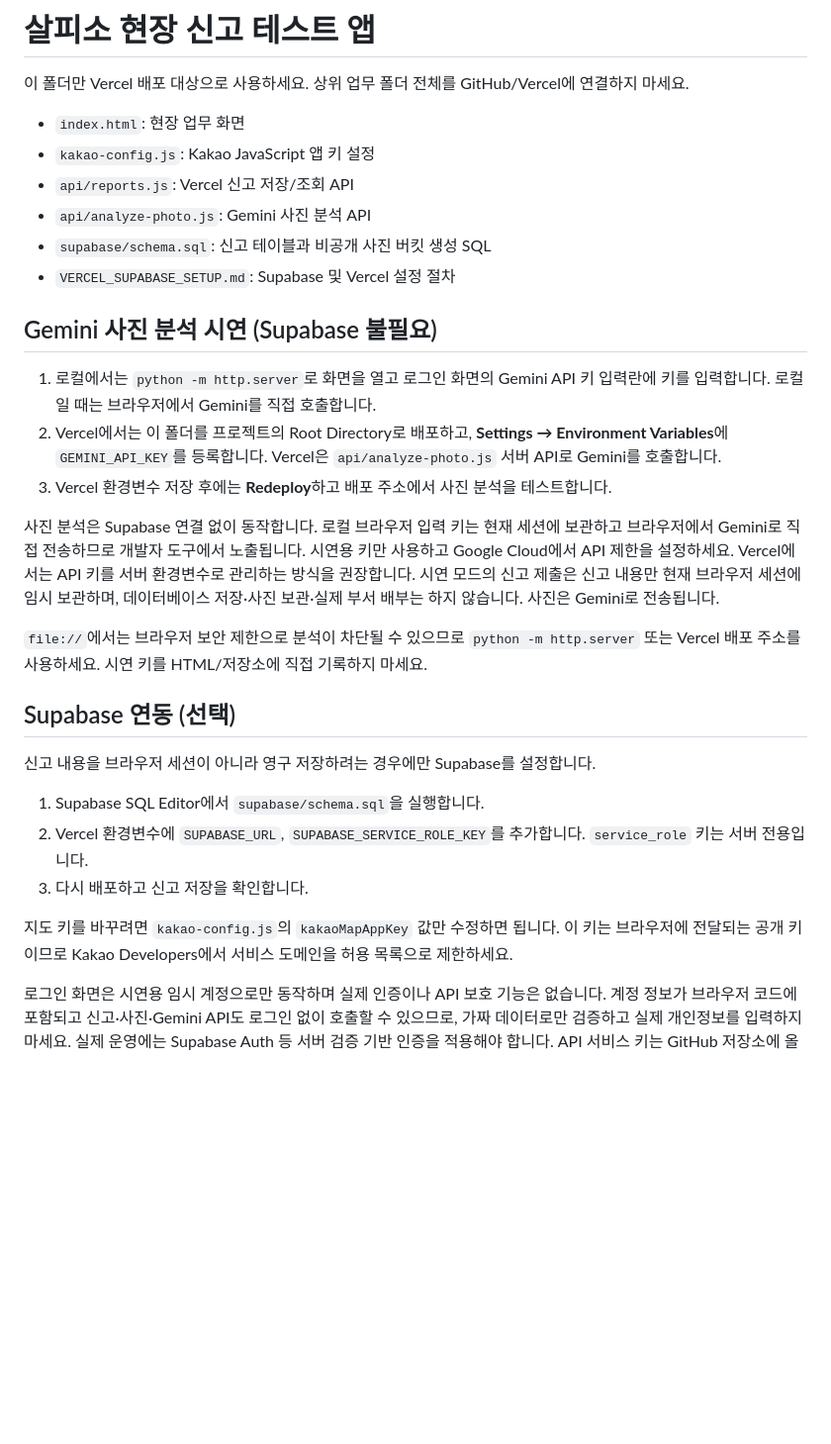
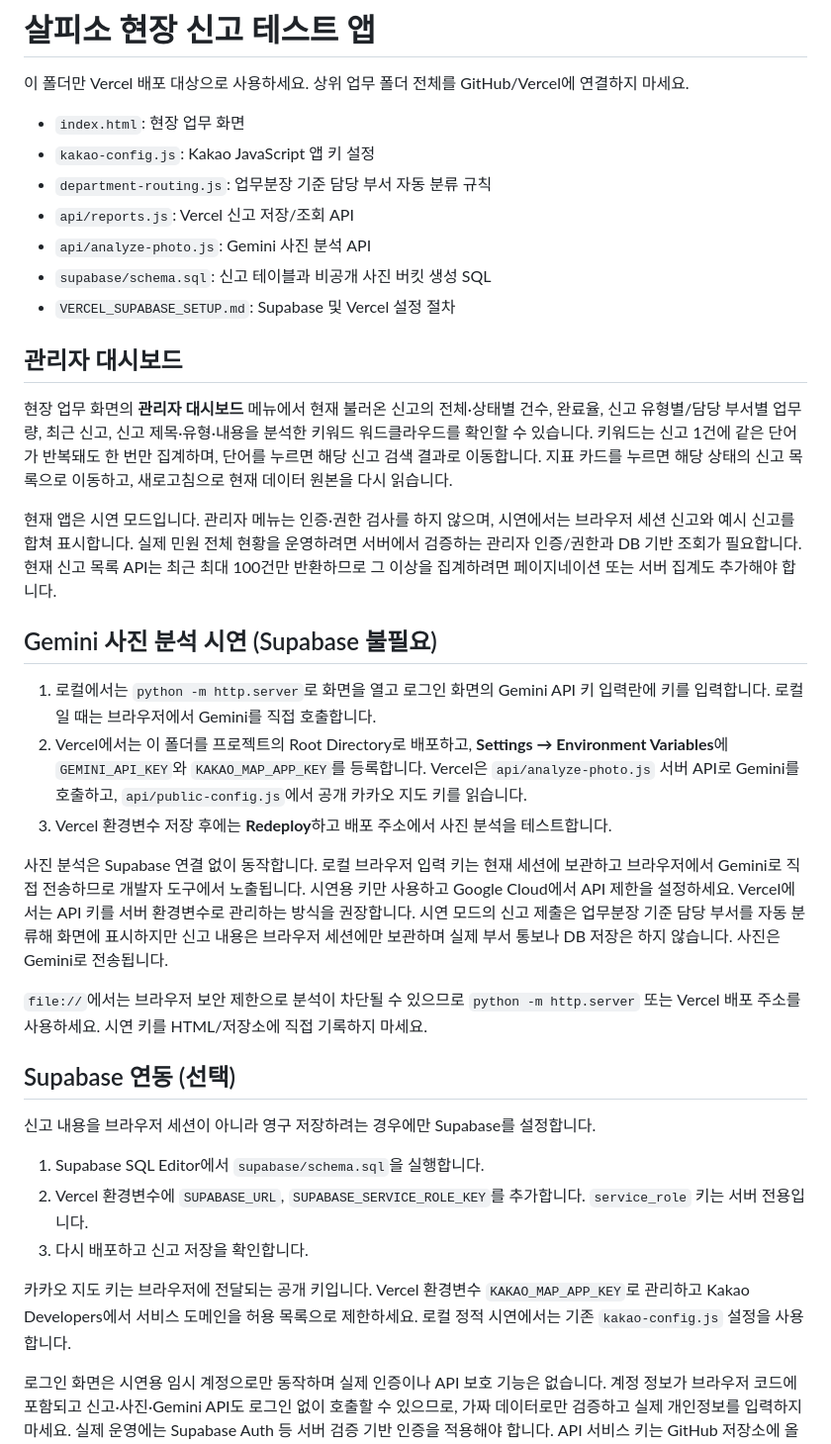
Before and after one commit to gomgomsoony/salpiso, a Markdown page: README.md, the part around the change. Shown at 99% size. GitHub-like rendering; blank space fills up the shorter version.

```diff
--- a/README.md
+++ b/README.md
@@ -4,18 +4,25 @@
 
 - `index.html`: 현장 업무 화면
 - `kakao-config.js`: Kakao JavaScript 앱 키 설정
+- `department-routing.js`: 업무분장 기준 담당 부서 자동 분류 규칙
 - `api/reports.js`: Vercel 신고 저장/조회 API
 - `api/analyze-photo.js`: Gemini 사진 분석 API
 - `supabase/schema.sql`: 신고 테이블과 비공개 사진 버킷 생성 SQL
 - `VERCEL_SUPABASE_SETUP.md`: Supabase 및 Vercel 설정 절차
 
+## 관리자 대시보드
+
+현장 업무 화면의 **관리자 대시보드** 메뉴에서 현재 불러온 신고의 전체·상태별 건수, 완료율, 신고 유형별/담당 부서별 업무량, 최근 신고, 신고 제목·유형·내용을 분석한 키워드 워드클라우드를 확인할 수 있습니다. 키워드는 신고 1건에 같은 단어가 반복돼도 한 번만 집계하며, 단어를 누르면 해당 신고 검색 결과로 이동합니다. 지표 카드를 누르면 해당 상태의 신고 목록으로 이동하고, 새로고침으로 현재 데이터 원본을 다시 읽습니다.
+
+현재 앱은 시연 모드입니다. 관리자 메뉴는 인증·권한 검사를 하지 않으며, 시연에서는 브라우저 세션 신고와 예시 신고를 합쳐 표시합니다. 실제 민원 전체 현황을 운영하려면 서버에서 검증하는 관리자 인증/권한과 DB 기반 조회가 필요합니다. 현재 신고 목록 API는 최근 최대 100건만 반환하므로 그 이상을 집계하려면 페이지네이션 또는 서버 집계도 추가해야 합니다.
+
 ## Gemini 사진 분석 시연 (Supabase 불필요)
 
 1. 로컬에서는 `python -m http.server`로 화면을 열고 로그인 화면의 Gemini API 키 입력란에 키를 입력합니다. 로컬일 때는 브라우저에서 Gemini를 직접 호출합니다.
-2. Vercel에서는 이 폴더를 프로젝트의 Root Directory로 배포하고, **Settings → Environment Variables**에 `GEMINI_API_KEY`를 등록합니다. Vercel은 `api/analyze-photo.js` 서버 API로 Gemini를 호출합니다.
+2. Vercel에서는 이 폴더를 프로젝트의 Root Directory로 배포하고, **Settings → Environment Variables**에 `GEMINI_API_KEY`와 `KAKAO_MAP_APP_KEY`를 등록합니다. Vercel은 `api/analyze-photo.js` 서버 API로 Gemini를 호출하고, `api/public-config.js`에서 공개 카카오 지도 키를 읽습니다.
 3. Vercel 환경변수 저장 후에는 **Redeploy**하고 배포 주소에서 사진 분석을 테스트합니다.
 
-사진 분석은 Supabase 연결 없이 동작합니다. 로컬 브라우저 입력 키는 현재 세션에 보관하고 브라우저에서 Gemini로 직접 전송하므로 개발자 도구에서 노출됩니다. 시연용 키만 사용하고 Google Cloud에서 API 제한을 설정하세요. Vercel에서는 API 키를 서버 환경변수로 관리하는 방식을 권장합니다. 시연 모드의 신고 제출은 신고 내용만 현재 브라우저 세션에 임시 보관하며, 데이터베이스 저장·사진 보관·실제 부서 배부는 하지 않습니다. 사진은 Gemini로 전송됩니다.
+사진 분석은 Supabase 연결 없이 동작합니다. 로컬 브라우저 입력 키는 현재 세션에 보관하고 브라우저에서 Gemini로 직접 전송하므로 개발자 도구에서 노출됩니다. 시연용 키만 사용하고 Google Cloud에서 API 제한을 설정하세요. Vercel에서는 API 키를 서버 환경변수로 관리하는 방식을 권장합니다. 시연 모드의 신고 제출은 업무분장 기준 담당 부서를 자동 분류해 화면에 표시하지만 신고 내용은 브라우저 세션에만 보관하며 실제 부서 통보나 DB 저장은 하지 않습니다. 사진은 Gemini로 전송됩니다.
 
 `file://`에서는 브라우저 보안 제한으로 분석이 차단될 수 있으므로 `python -m http.server` 또는 Vercel 배포 주소를 사용하세요. 시연 키를 HTML/저장소에 직접 기록하지 마세요.
 
@@ -27,6 +34,6 @@
 2. Vercel 환경변수에 `SUPABASE_URL`, `SUPABASE_SERVICE_ROLE_KEY`를 추가합니다. `service_role` 키는 서버 전용입니다.
 3. 다시 배포하고 신고 저장을 확인합니다.
 
-지도 키를 바꾸려면 `kakao-config.js`의 `kakaoMapAppKey` 값만 수정하면 됩니다. 이 키는 브라우저에 전달되는 공개 키이므로 Kakao Developers에서 서비스 도메인을 허용 목록으로 제한하세요.
+카카오 지도 키는 브라우저에 전달되는 공개 키입니다. Vercel 환경변수 `KAKAO_MAP_APP_KEY`로 관리하고 Kakao Developers에서 서비스 도메인을 허용 목록으로 제한하세요. 로컬 정적 시연에서는 기존 `kakao-config.js` 설정을 사용합니다.
 
 로그인 화면은 시연용 임시 계정으로만 동작하며 실제 인증이나 API 보호 기능은 없습니다. 계정 정보가 브라우저 코드에 포함되고 신고·사진·Gemini API도 로그인 없이 호출할 수 있으므로, 가짜 데이터로만 검증하고 실제 개인정보를 입력하지 마세요. 실제 운영에는 Supabase Auth 등 서버 검증 기반 인증을 적용해야 합니다. API 서비스 키는 GitHub 저장소에 올리지 않습니다.
```
